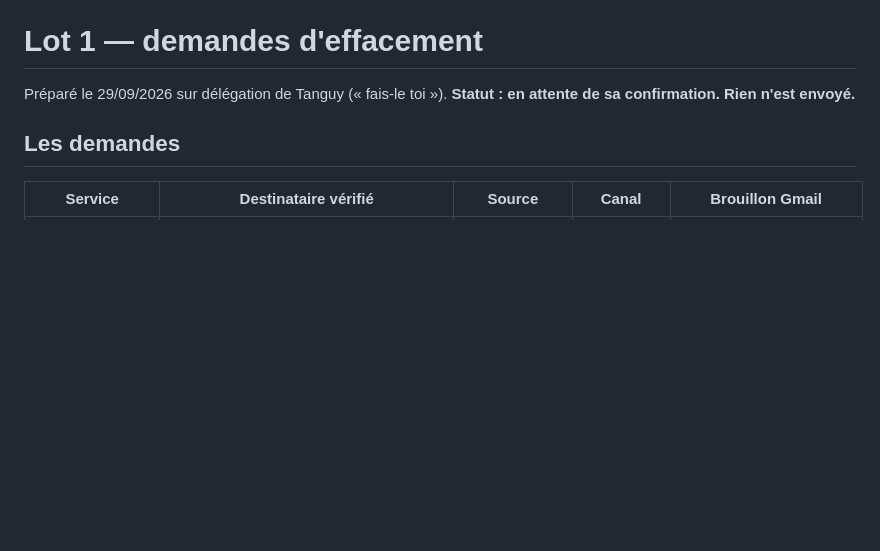
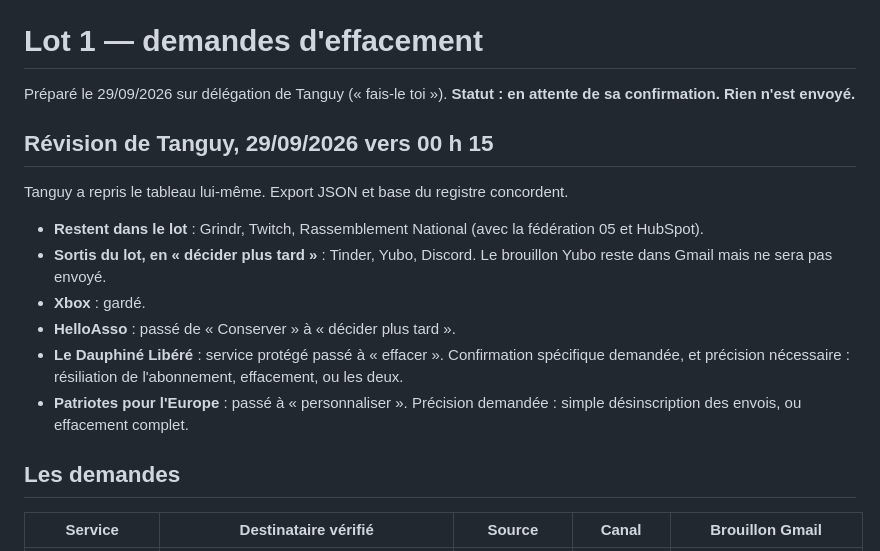
Before and after one commit to lystanguy-gif/coach-tanguy, a Markdown page: rgpd/LOT-1.md, the part around the change. Drawn GitHub-style; blank space fills up the shorter version.

Commit message:
Lot 1 : révision de Tanguy intégrée
Tanguy a repris le registre. Restent dans le lot : Grindr, Twitch,
Rassemblement National. Sortis : Tinder, Yubo, Discord (décider plus tard),
Xbox (gardé). Le Dauphiné Libéré, service protégé, passe à « effacer » et
Patriotes pour l'Europe à « personnaliser » : précisions demandées avant
préparation.

Co-Authored-By: Claude Opus 5.5 <noreply@anthropic.com>
Claude-Session: https://claude.ai/code/session_01QNzvmgXRvaLeg54RbwnYac

```diff
--- a/rgpd/LOT-1.md
+++ b/rgpd/LOT-1.md
@@ -2,6 +2,22 @@
 
 Préparé le 29/09/2026 sur délégation de Tanguy (« fais-le toi »).
 **Statut : en attente de sa confirmation. Rien n'est envoyé.**
+
+## Révision de Tanguy, 29/09/2026 vers 00 h 15
+
+Tanguy a repris le tableau lui-même. Export JSON et base du registre concordent.
+
+- **Restent dans le lot** : Grindr, Twitch, Rassemblement National (avec la
+  fédération 05 et HubSpot).
+- **Sortis du lot, en « décider plus tard »** : Tinder, Yubo, Discord. Le
+  brouillon Yubo reste dans Gmail mais ne sera pas envoyé.
+- **Xbox** : gardé.
+- **HelloAsso** : passé de « Conserver » à « décider plus tard ».
+- **Le Dauphiné Libéré** : service protégé passé à « effacer ». Confirmation
+  spécifique demandée, et précision nécessaire : résiliation de l'abonnement,
+  effacement, ou les deux.
+- **Patriotes pour l'Europe** : passé à « personnaliser ». Précision demandée :
+  simple désinscription des envois, ou effacement complet.
 
 ## Les demandes
 
```
